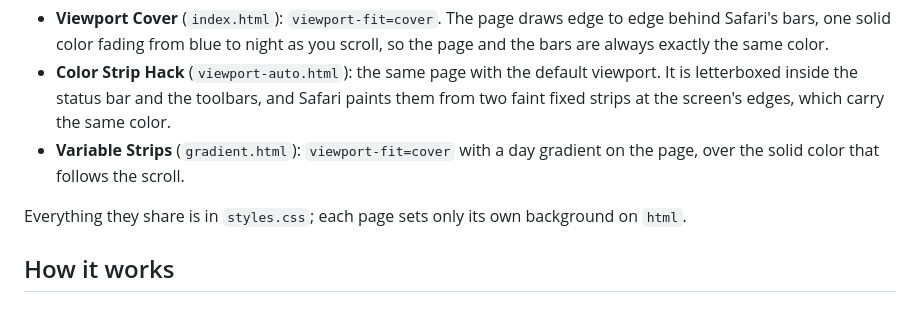
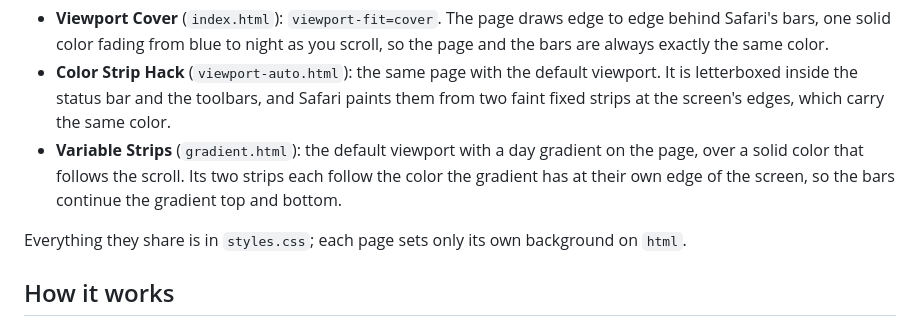
Before and after one commit to thenotpit/viewport-fit-demo, a Markdown page: README.md, the part around the change. Drawn GitHub-style.

Commit message:
README: the Variable Strips page as it is now

```diff
--- a/README.md
+++ b/README.md
@@ -14,8 +14,9 @@ There are three pages, switched from the menu:
 - **Color Strip Hack** (`viewport-auto.html`): the same page with the default viewport. It is
   letterboxed inside the status bar and the toolbars, and Safari paints them from two faint fixed
   strips at the screen's edges, which carry the same color.
-- **Variable Strips** (`gradient.html`): `viewport-fit=cover` with a day gradient on the page, over the
-  solid color that follows the scroll.
+- **Variable Strips** (`gradient.html`): the default viewport with a day gradient on the page,
+  over a solid color that follows the scroll. Its two strips each follow the color the gradient
+  has at their own edge of the screen, so the bars continue the gradient top and bottom.
 
 Everything they share is in `styles.css`; each page sets only its own background on `html`.
 
```
